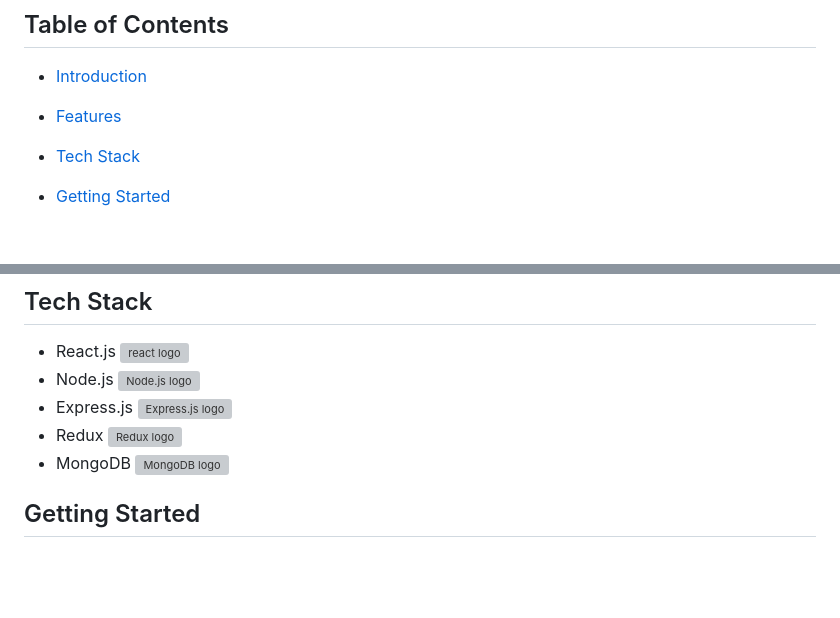
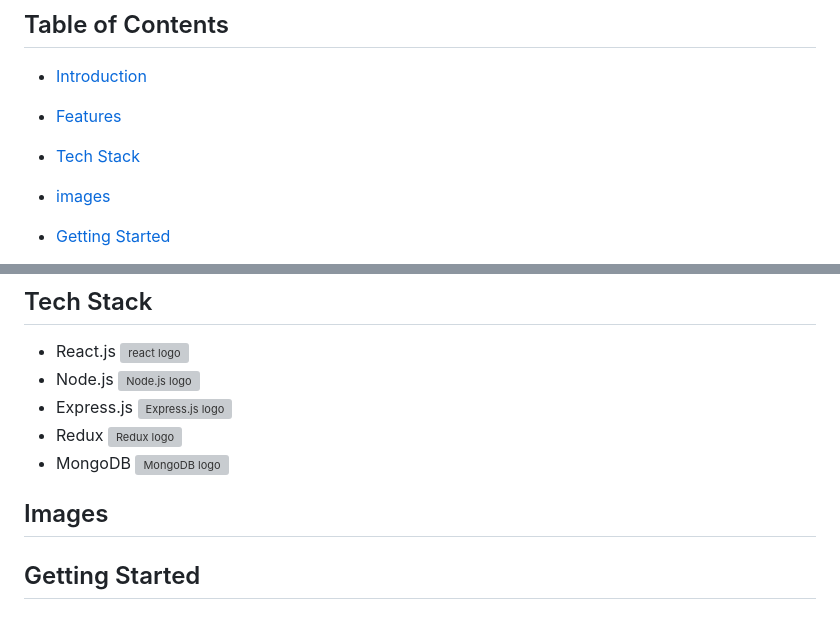
Before and after one commit to LinuxKunaL/eCommerce-TeeHaven-MERN, a Markdown page: README.md, 2 parts joined by grey strips. Rendered like a GitHub page; blank space fills up the shorter version; grey boxes are pictures that could not be loaded.

```diff
--- a/README.md
+++ b/README.md
@@ -11,6 +11,7 @@ Welcome to teeHaven, an eCommerce website developed using React.js, Node.js, Exp
 - [Introduction](#introduction)
 - [Features](#features)
 - [Tech Stack](#tech-stack)
+- [images](#images)
 - [Getting Started](#getting-started)
   - [Prerequisites](#prerequisites)
   - [Setup](#setup)
@@ -47,6 +48,9 @@ And guess what? TeeHaven is open-source and totally free to use. I'm all about t
 - Express.js ![Express.js logo](https://skillicons.dev/icons?i=expressjs)
 - Redux ![Redux logo](https://skillicons.dev/icons?i=redux)
 - MongoDB ![MongoDB logo](https://skillicons.dev/icons?i=mongo)
+
+## Images
+
 
 ## Getting Started
 
```
